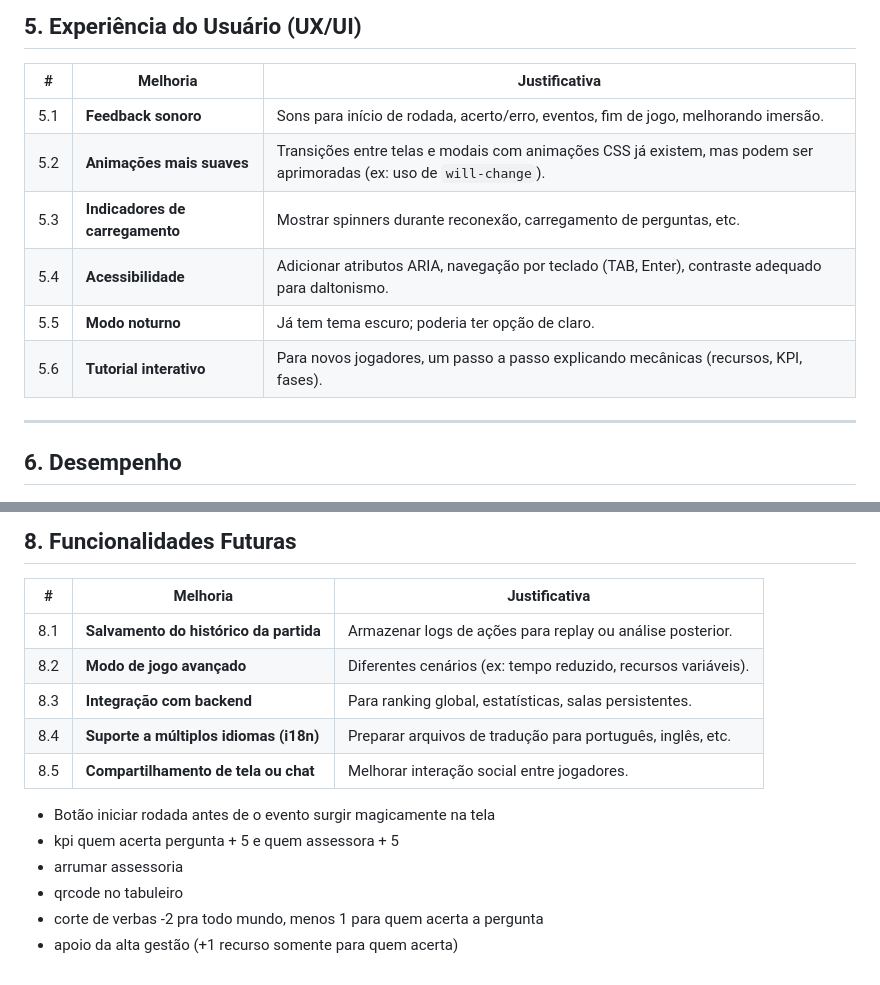
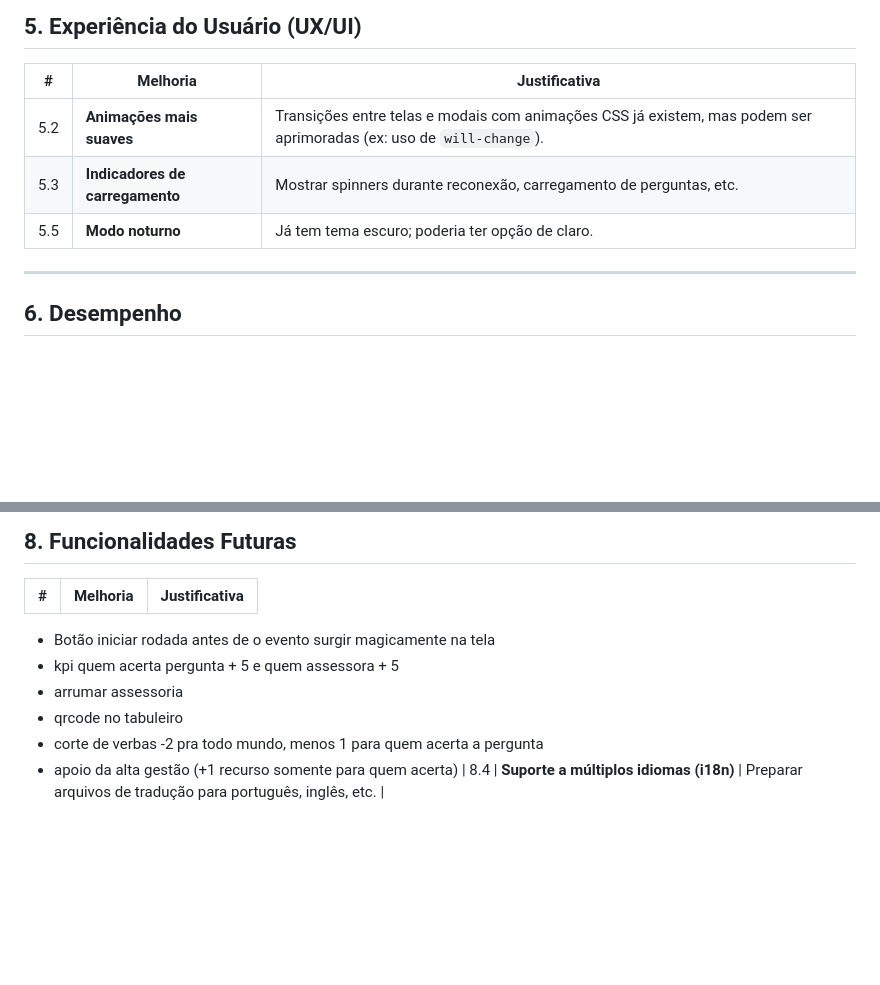
Before and after one commit to vinicius-losekann/pm-the-kpi-master, a Markdown page: todo.md, 2 parts joined by grey strips. GitHub-like rendering; blank space fills up the shorter version.

Commit message:
Atualização

```diff
--- a/todo.md
+++ b/todo.md
@@ -47,12 +47,9 @@
 
 | # | Melhoria | Justificativa |
 |---|----------|---------------|
-| 5.1 | **Feedback sonoro** | Sons para início de rodada, acerto/erro, eventos, fim de jogo, melhorando imersão. |
 | 5.2 | **Animações mais suaves** | Transições entre telas e modais com animações CSS já existem, mas podem ser aprimoradas (ex: uso de `will-change`). |
 | 5.3 | **Indicadores de carregamento** | Mostrar spinners durante reconexão, carregamento de perguntas, etc. |
-| 5.4 | **Acessibilidade** | Adicionar atributos ARIA, navegação por teclado (TAB, Enter), contraste adequado para daltonismo. |
 | 5.5 | **Modo noturno** | Já tem tema escuro; poderia ter opção de claro. |
-| 5.6 | **Tutorial interativo** | Para novos jogadores, um passo a passo explicando mecânicas (recursos, KPI, fases). |
 
 ---
 
@@ -83,15 +80,10 @@
 
 | # | Melhoria | Justificativa |
 |---|----------|---------------|
-| 8.1 | **Salvamento do histórico da partida** | Armazenar logs de ações para replay ou análise posterior. |
-| 8.2 | **Modo de jogo avançado** | Diferentes cenários (ex: tempo reduzido, recursos variáveis). |
-| 8.3 | **Integração com backend** | Para ranking global, estatísticas, salas persistentes. |
-| 8.4 | **Suporte a múltiplos idiomas (i18n)** | Preparar arquivos de tradução para português, inglês, etc. |
-| 8.5 | **Compartilhamento de tela ou chat** | Melhorar interação social entre jogadores. |
-
 - Botão iniciar rodada antes de o evento surgir magicamente na tela
 - kpi quem acerta pergunta + 5 e quem assessora + 5
 - arrumar assessoria
 - qrcode no tabuleiro
 - corte de verbas -2 pra todo mundo, menos 1 para quem acerta a pergunta
 - apoio da alta gestão (+1 recurso somente para quem acerta)
+| 8.4 | **Suporte a múltiplos idiomas (i18n)** | Preparar arquivos de tradução para português, inglês, etc. |
```
